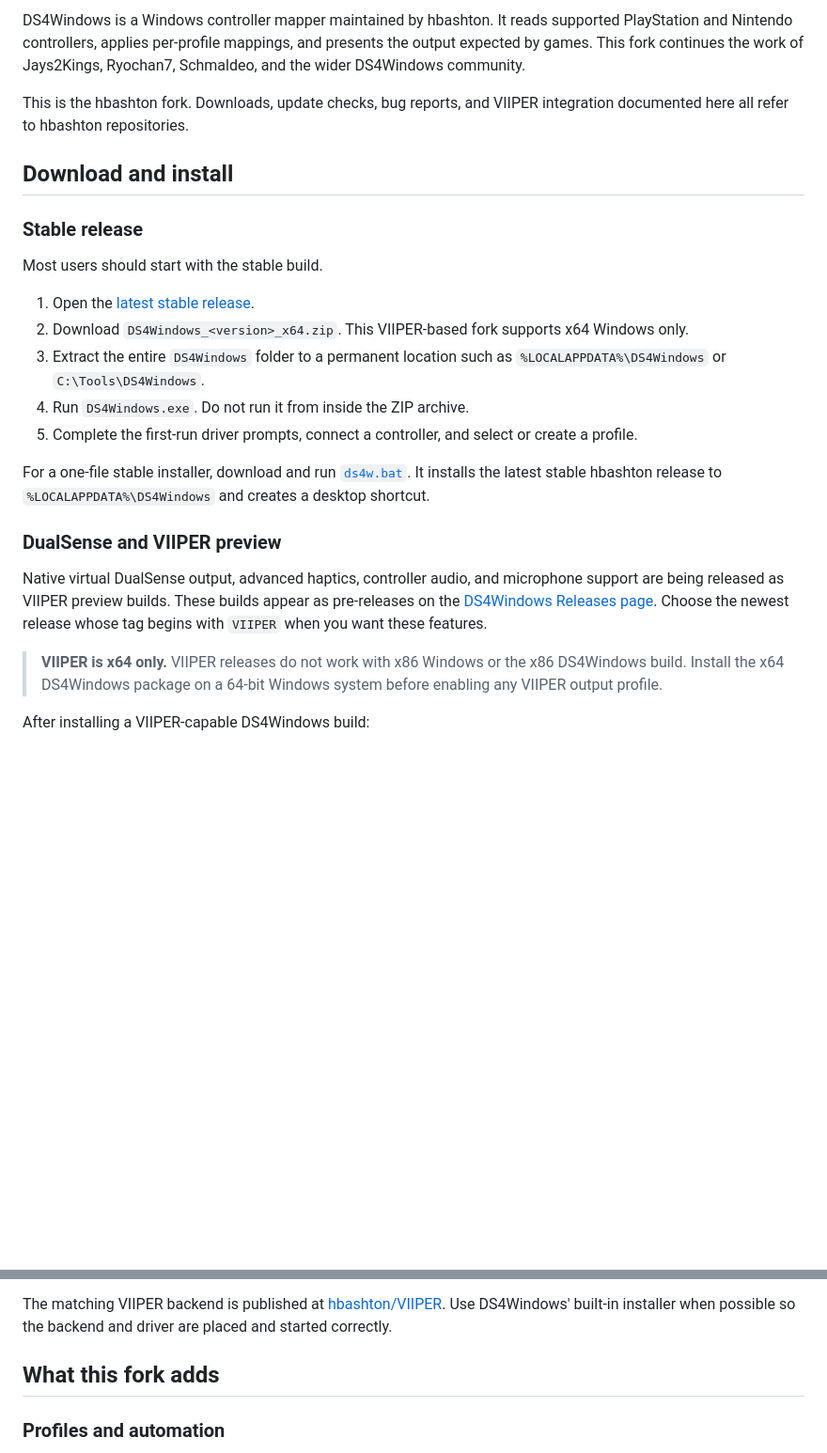
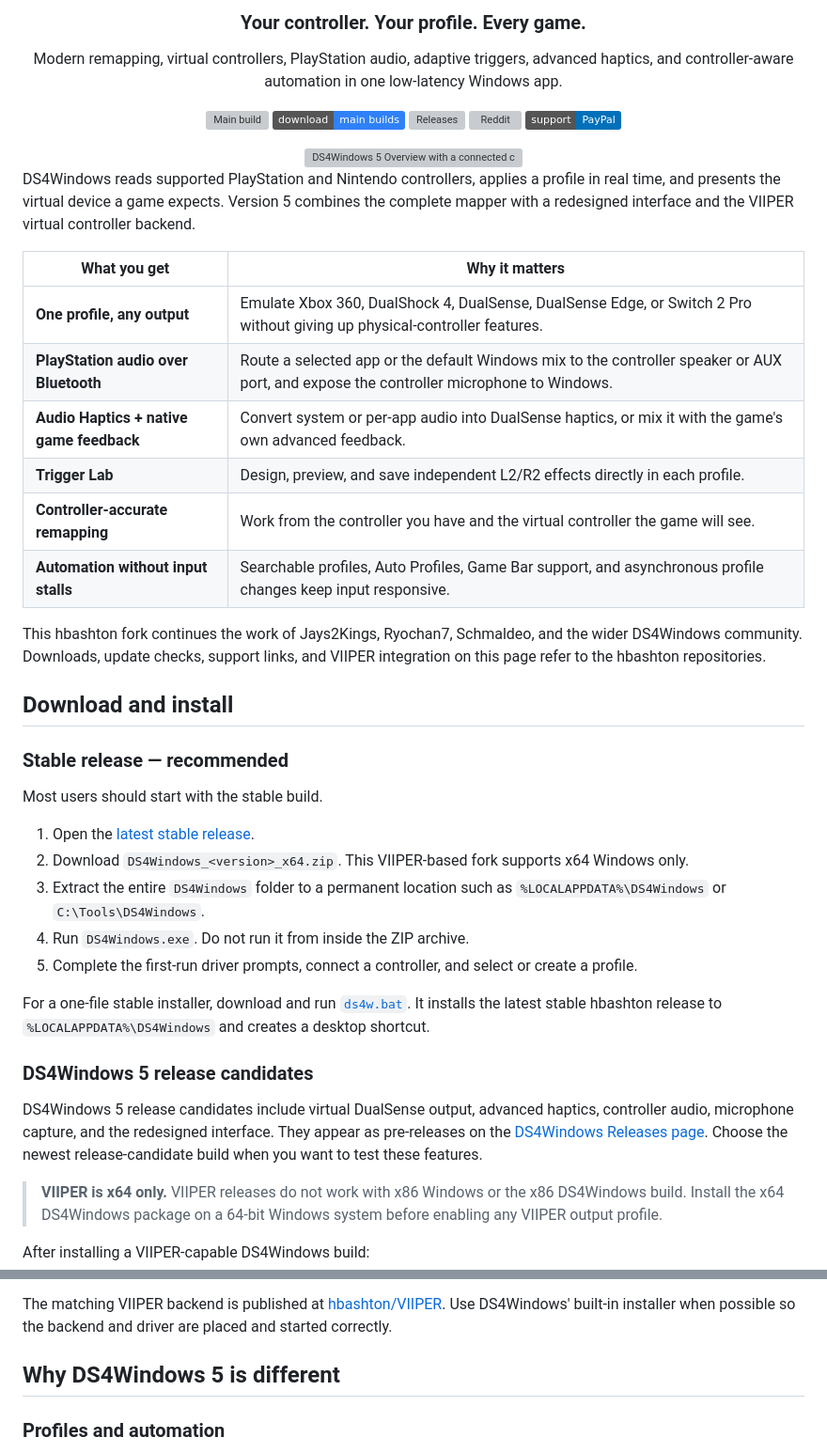
Before and after one commit to hbashton/DS4Windows, a Markdown page: README.md, 2 parts joined by grey strips. Shown at 94% size. GitHub-like rendering; badges without logos; blank space fills up the shorter version; grey boxes are pictures that could not be loaded.

Commit message:
Present DS4Windows 5 with a focused quick start
Lead with the redesigned UI, controller audio, haptics, Trigger Lab, automation, and main-branch build links. Keep stable and release-candidate installation paths explicit while retaining the complete feature tour and troubleshooting guide.

```diff
--- a/README.md
+++ b/README.md
@@ -7,15 +4,40 @@
 
-DS4Windows is a Windows controller mapper maintained by hbashton. It reads
-supported PlayStation and Nintendo controllers, applies per-profile mappings,
-and presents the output expected by games. This fork continues the work of
-Jays2Kings, Ryochan7, Schmaldeo, and the wider DS4Windows community.
+### Your controller. Your profile. Every game.
 
-This is the hbashton fork. Downloads, update checks, bug reports, and VIIPER
-integration documented here all refer to hbashton repositories.
+Modern remapping, virtual controllers, PlayStation audio, adaptive triggers,
+advanced haptics, and controller-aware automation in one low-latency Windows app.
+
+[![Main build](https://github.com/hbashton/DS4Windows/actions/workflows/ci-build.yml/badge.svg?branch=main)](https://github.com/hbashton/DS4Windows/actions/workflows/ci-build.yml?query=branch%3Amain)
+[![Main artifacts](https://img.shields.io/badge/download-main%20builds-2f81f7?logo=githubactions&logoColor=white)](https://github.com/hbashton/DS4Windows/actions/workflows/ci-build.yml?query=branch%3Amain)
+[![Releases](https://img.shields.io/github/v/release/hbashton/DS4Windows?include_prereleases&logo=github&label=release)](https://github.com/hbashton/DS4Windows/releases)
+[![Reddit](https://img.shields.io/badge/community-r%2FDS4Windows-ff4500?logo=reddit&logoColor=white)](https://www.reddit.com/r/DS4Windows/)
+[![Support](https://img.shields.io/badge/support-PayPal-0070ba?logo=paypal&logoColor=white)](https://www.paypal.com/paypalme/hbashton)
+
+<img src="docs/images/tour/overview.png" width="1000" alt="DS4Windows 5 Overview with a connected controller and quick profile controls">
+
+</div>
+
+DS4Windows reads supported PlayStation and Nintendo controllers, applies a
+profile in real time, and presents the virtual device a game expects. Version 5
+combines the complete mapper with a redesigned interface and the VIIPER virtual
+controller backend.
+
+| What you get | Why it matters |
+|---|---|
+| **One profile, any output** | Emulate Xbox 360, DualShock 4, DualSense, DualSense Edge, or Switch 2 Pro without giving up physical-controller features. |
+| **PlayStation audio over Bluetooth** | Route a selected app or the default Windows mix to the controller speaker or AUX port, and expose the controller microphone to Windows. |
+| **Audio Haptics + native game feedback** | Convert system or per-app audio into DualSense haptics, or mix it with the game's own advanced feedback. |
+| **Trigger Lab** | Design, preview, and save independent L2/R2 effects directly in each profile. |
+| **Controller-accurate remapping** | Work from the controller you have and the virtual controller the game will see. |
+| **Automation without input stalls** | Searchable profiles, Auto Profiles, Game Bar support, and asynchronous profile changes keep input responsive. |
+
+This hbashton fork continues the work of Jays2Kings, Ryochan7, Schmaldeo, and
+the wider DS4Windows community. Downloads, update checks, support links, and
+VIIPER integration on this page refer to the hbashton repositories.
 
 ## Download and install
 
-### Stable release
+### Stable release — recommended
 
 Most users should start with the stable build.
 
@@ -31,14 +53,13 @@ For a one-file stable installer, download and run
 It installs the latest stable hbashton release to `%LOCALAPPDATA%\DS4Windows`
 and creates a desktop shortcut.
 
-### DualSense and VIIPER preview
+### DS4Windows 5 release candidates
 
-Native virtual DualSense output, advanced haptics, controller audio, and
-microphone support are being released as VIIPER preview builds. These builds
-appear as pre-releases on the
+DS4Windows 5 release candidates include virtual DualSense output, advanced
+haptics, controller audio, microphone capture, and the redesigned interface.
+They appear as pre-releases on the
 [DS4Windows Releases page](https://github.com/hbashton/DS4Windows/releases).
-Choose the newest release whose tag begins with `VIIPER` when you want these
-features.
+Choose the newest release-candidate build when you want to test these features.
 
 > **VIIPER is x64 only.** VIIPER releases do not work with x86 Windows or the
 > x86 DS4Windows build. Install the x64 DS4Windows package on a 64-bit Windows
@@ -81,7 +102,7 @@ The matching VIIPER backend is published at
 installer when possible so the backend and driver are placed and started
 correctly.
 
-## What this fork adds
+## Why DS4Windows 5 is different
 
 ### Profiles and automation
 
```
Also changed, not shown: other parts of README.md (+2 -5 lines).
